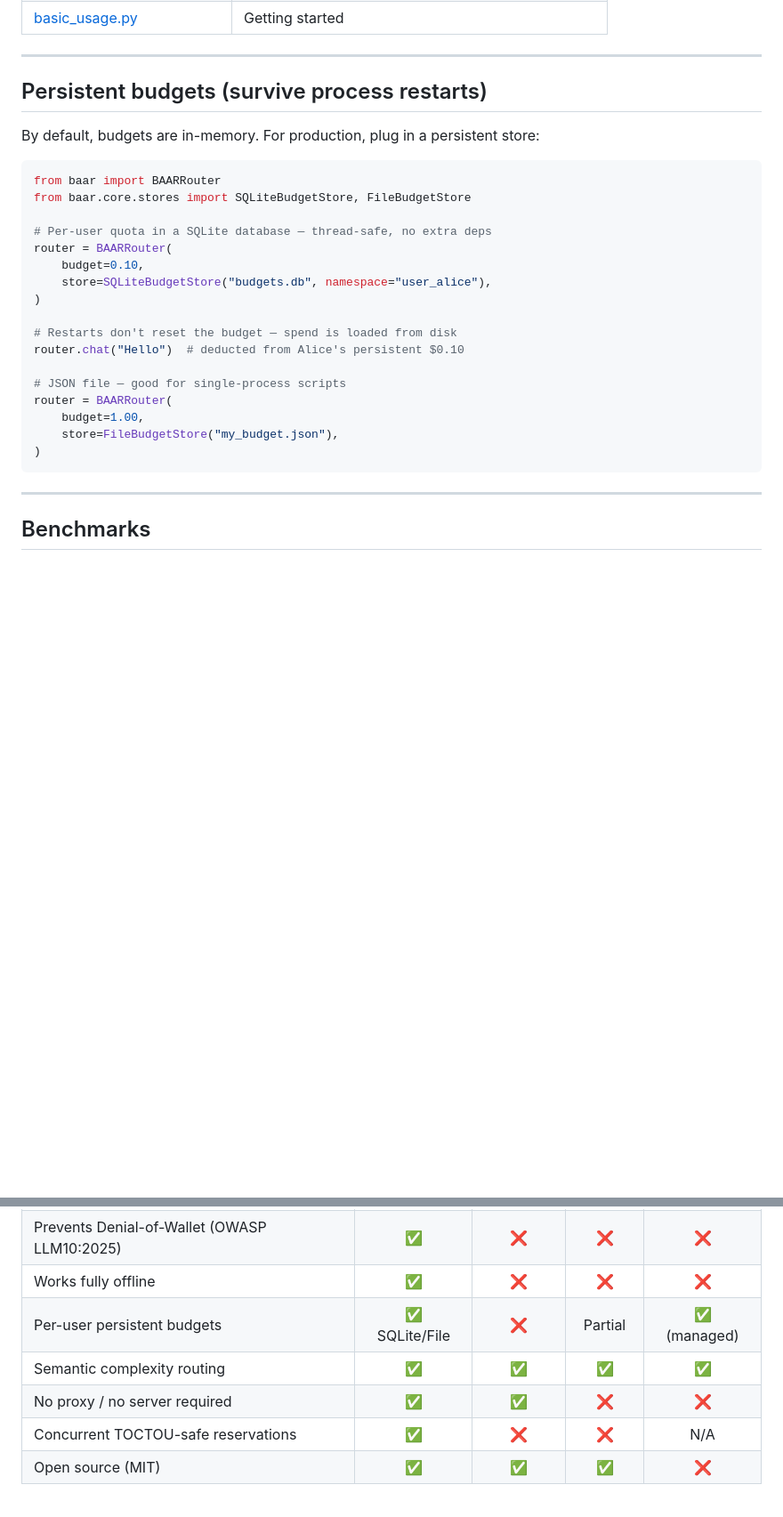
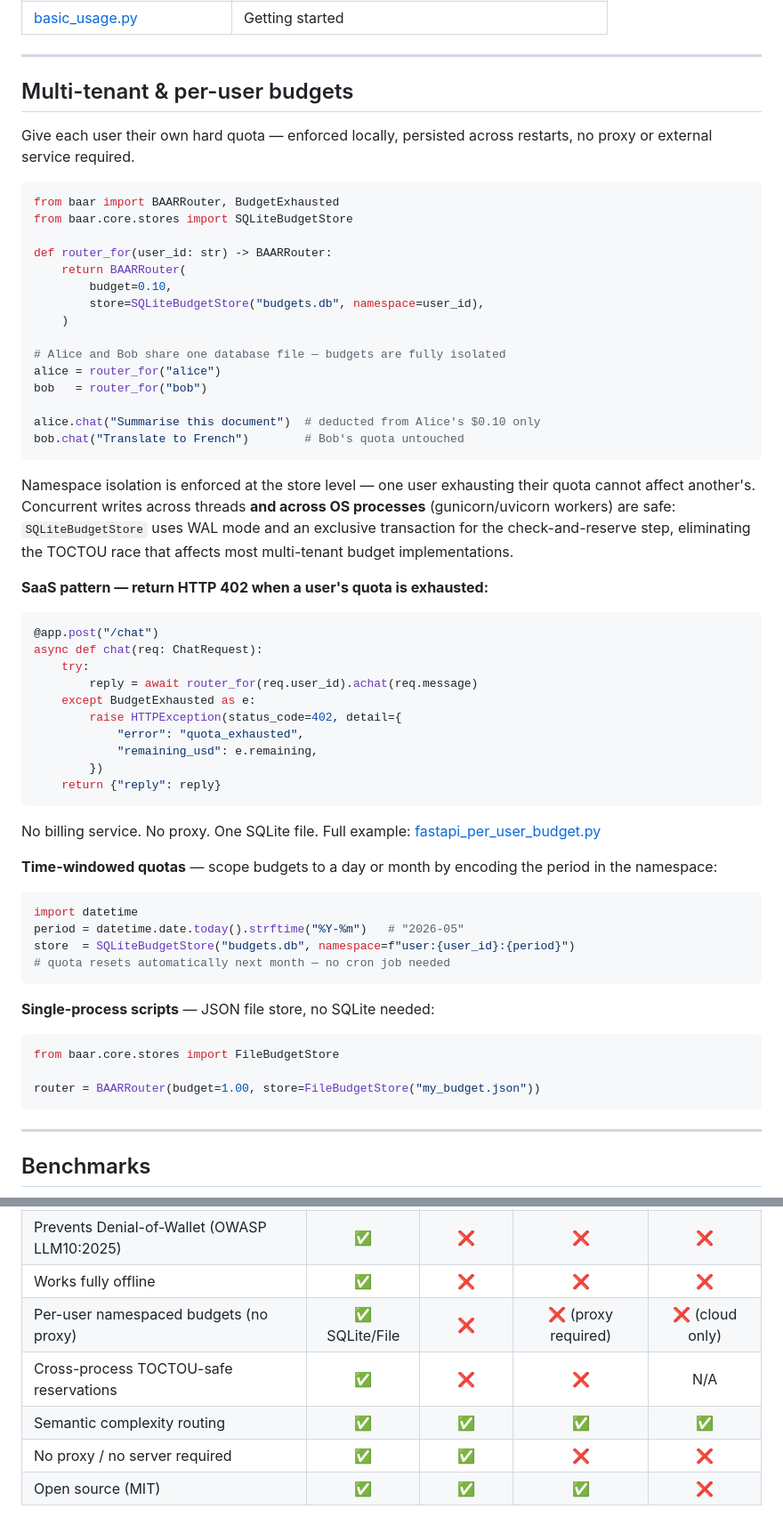
Before and after one commit to orvi2014/Baar-Core, a Markdown page: README.md, 2 parts joined by grey strips. Shown at 89% size. Rendered like a GitHub page; blank space fills up the shorter version.

Commit message:
docs(readme): surface multi-tenant budget isolation as a first-class feature
The SQLiteBudgetStore with namespacing is a strong SaaS primitive that was
previously buried in a two-snippet "Persistent budgets" section. This rewrites
it as a dedicated "Multi-tenant & per-user budgets" section that explains:

- Namespace isolation (one user can't affect another's quota)
- Cross-process TOCTOU safety via BEGIN EXCLUSIVE (works across gunicorn workers)
- HTTP 402 SaaS pattern with FastAPI
- Time-windowed quotas via namespace encoding (no cron job needed)

Also updates the comparison table to accurately represent that LiteLLM requires
its proxy server for per-user budgets, and Portkey is cloud-only — Baar is the
only option that works fully local with no external dependency.

Co-Authored-By: Claude Sonnet 4.6 <noreply@anthropic.com>

````diff
--- a/README.md
+++ b/README.md
@@ -143,28 +143,62 @@ Works with any [LiteLLM-supported provider](https://docs.litellm.ai/docs/provide
 
 ---
 
-## Persistent budgets (survive process restarts)
+## Multi-tenant & per-user budgets
 
-By default, budgets are in-memory. For production, plug in a persistent store:
+Give each user their own hard quota — enforced locally, persisted across restarts, no proxy or external service required.
 
 ```python
-from baar import BAARRouter
-from baar.core.stores import SQLiteBudgetStore, FileBudgetStore
+from baar import BAARRouter, BudgetExhausted
+from baar.core.stores import SQLiteBudgetStore
 
-# Per-user quota in a SQLite database — thread-safe, no extra deps
-router = BAARRouter(
-    budget=0.10,
-    store=SQLiteBudgetStore("budgets.db", namespace="user_alice"),
-)
+def router_for(user_id: str) -> BAARRouter:
+    return BAARRouter(
+        budget=0.10,
+        store=SQLiteBudgetStore("budgets.db", namespace=user_id),
+    )
 
-# Restarts don't reset the budget — spend is loaded from disk
-router.chat("Hello")  # deducted from Alice's persistent $0.10
+# Alice and Bob share one database file — budgets are fully isolated
+alice = router_for("alice")
+bob   = router_for("bob")
 
-# JSON file — good for single-process scripts
-router = BAARRouter(
-    budget=1.00,
-    store=FileBudgetStore("my_budget.json"),
-)
+alice.chat("Summarise this document")  # deducted from Alice's $0.10 only
+bob.chat("Translate to French")        # Bob's quota untouched
+```
+
+Namespace isolation is enforced at the store level — one user exhausting their quota cannot affect another's. Concurrent writes across threads **and across OS processes** (gunicorn/uvicorn workers) are safe: `SQLiteBudgetStore` uses WAL mode and an exclusive transaction for the check-and-reserve step, eliminating the TOCTOU race that affects most multi-tenant budget implementations.
+
+**SaaS pattern — return HTTP 402 when a user's quota is exhausted:**
+
+```python
+@app.post("/chat")
+async def chat(req: ChatRequest):
+    try:
+        reply = await router_for(req.user_id).achat(req.message)
+    except BudgetExhausted as e:
+        raise HTTPException(status_code=402, detail={
+            "error": "quota_exhausted",
+            "remaining_usd": e.remaining,
+        })
+    return {"reply": reply}
+```
+
+No billing service. No proxy. One SQLite file. Full example: [fastapi_per_user_budget.py](examples/fastapi_per_user_budget.py)
+
+**Time-windowed quotas** — scope budgets to a day or month by encoding the period in the namespace:
+
+```python
+import datetime
+period = datetime.date.today().strftime("%Y-%m")   # "2026-05"
+store  = SQLiteBudgetStore("budgets.db", namespace=f"user:{user_id}:{period}")
+# quota resets automatically next month — no cron job needed
+```
+
+**Single-process scripts** — JSON file store, no SQLite needed:
+
+```python
+from baar.core.stores import FileBudgetStore
+
+router = BAARRouter(budget=1.00, store=FileBudgetStore("my_budget.json"))
 ```
 
 ---
@@ -220,10 +254,10 @@ Run it yourself: `pip install baar-core datasets` then `baar-bench --limit 10 --
 | Hard local kill-switch (zero network calls) | ✅ | ❌ | ❌ | ❌ |
 | Prevents Denial-of-Wallet (OWASP LLM10:2025) | ✅ | ❌ | ❌ | ❌ |
 | Works fully offline | ✅ | ❌ | ❌ | ❌ |
-| Per-user persistent budgets | ✅ SQLite/File | ❌ | Partial | ✅ (managed) |
+| Per-user namespaced budgets (no proxy) | ✅ SQLite/File | ❌ | ❌ (proxy required) | ❌ (cloud only) |
+| Cross-process TOCTOU-safe reservations | ✅ | ❌ | ❌ | N/A |
 | Semantic complexity routing | ✅ | ✅ | ✅ | ✅ |
 | No proxy / no server required | ✅ | ✅ | ❌ | ❌ |
-| Concurrent TOCTOU-safe reservations | ✅ | ❌ | ❌ | N/A |
 | Open source (MIT) | ✅ | ✅ | ✅ | ❌ |
 
 The key difference: every alternative routes and tracks. Baar-Core **prevents** — the exception is raised before a single byte leaves your machine.
````
